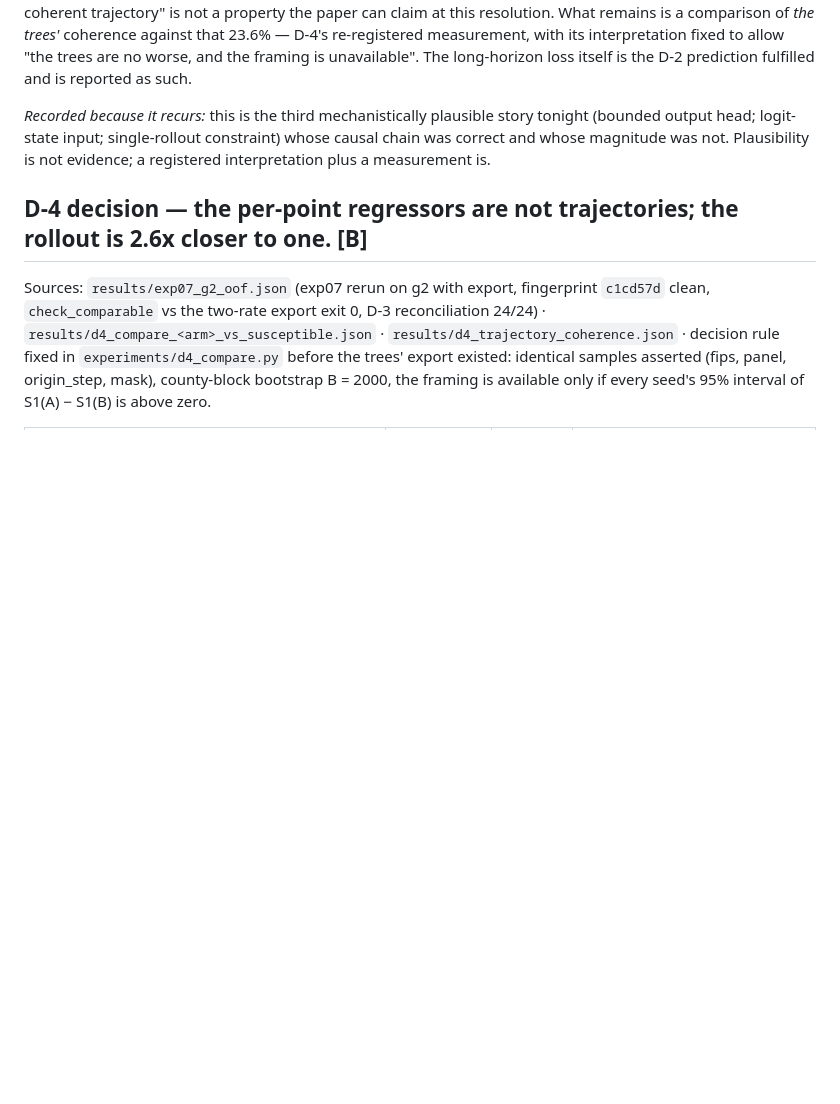
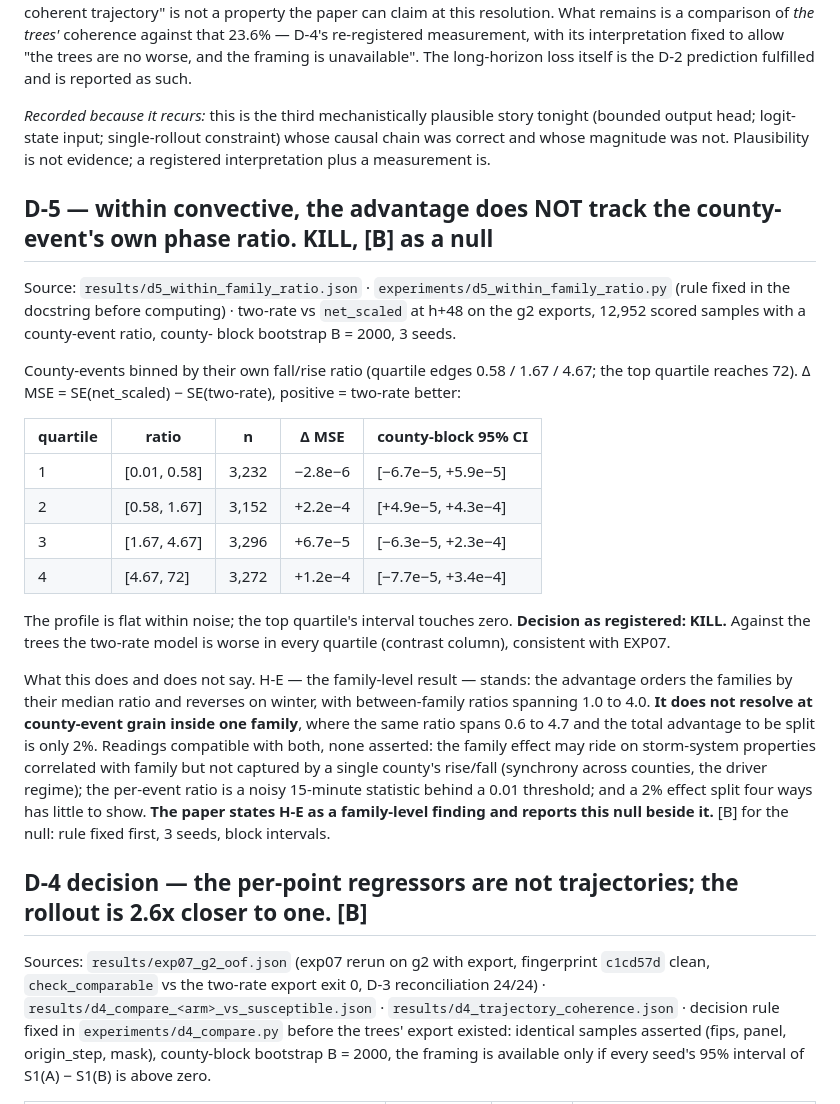
Before and after one commit to ShuaiWang-Castle/asymode-open-data, a Markdown page: RESULTS_LEDGER.md, the part around the change. GitHub-like rendering; blank space fills up the shorter version.

Commit message:
D-5 null recorded: H-E holds at family grain, not at county-event grain within convective
Co-Authored-By: Claude Fable 5.1 <noreply@anthropic.com>

```diff
--- a/RESULTS_LEDGER.md
+++ b/RESULTS_LEDGER.md
@@ -819,6 +819,40 @@ tonight (bounded output head; logit-state input; single-rollout constraint) whos
 causal chain was correct and whose magnitude was not. Plausibility is not
 evidence; a registered interpretation plus a measurement is.
 
+## D-5 — within convective, the advantage does NOT track the county-event's own phase ratio. KILL, [B] as a null
+
+Source: `results/d5_within_family_ratio.json` · `experiments/d5_within_family_ratio.py`
+(rule fixed in the docstring before computing) · two-rate vs `net_scaled` at
+h+48 on the g2 exports, 12,952 scored samples with a county-event ratio, county-
+block bootstrap B = 2000, 3 seeds.
+
+County-events binned by their own fall/rise ratio (quartile edges 0.58 / 1.67 /
+4.67; the top quartile reaches 72). Δ MSE = SE(net_scaled) − SE(two-rate),
+positive = two-rate better:
+
+| quartile | ratio | n | Δ MSE | county-block 95% CI |
+|---|---|---|---|---|
+| 1 | [0.01, 0.58] | 3,232 | −2.8e−6 | [−6.7e−5, +5.9e−5] |
+| 2 | [0.58, 1.67] | 3,152 | +2.2e−4 | [+4.9e−5, +4.3e−4] |
+| 3 | [1.67, 4.67] | 3,296 | +6.7e−5 | [−6.3e−5, +2.3e−4] |
+| 4 | [4.67, 72] | 3,272 | +1.2e−4 | [−7.7e−5, +3.4e−4] |
+
+The profile is flat within noise; the top quartile's interval touches zero.
+**Decision as registered: KILL.** Against the trees the two-rate model is worse
+in every quartile (contrast column), consistent with EXP07.
+
+What this does and does not say. H-E — the family-level result — stands: the
+advantage orders the families by their median ratio and reverses on winter,
+with between-family ratios spanning 1.0 to 4.0. **It does not resolve at
+county-event grain inside one family**, where the same ratio spans 0.6 to 4.7
+and the total advantage to be split is only 2%. Readings compatible with both,
+none asserted: the family effect may ride on storm-system properties correlated
+with family but not captured by a single county's rise/fall (synchrony across
+counties, the driver regime); the per-event ratio is a noisy 15-minute
+statistic behind a 0.01 threshold; and a 2% effect split four ways has little
+to show. **The paper states H-E as a family-level finding and reports this null
+beside it.** [B] for the null: rule fixed first, 3 seeds, block intervals.
+
 ## D-4 decision — the per-point regressors are not trajectories; the rollout is 2.6x closer to one. [B]
 
 Sources: `results/exp07_g2_oof.json` (exp07 rerun on g2 with export, fingerprint
```
Also changed, not shown: STATUS.md (+6 -0 lines), docs/PREREGISTRATION_phase_separation.md (+3 -1 lines).
